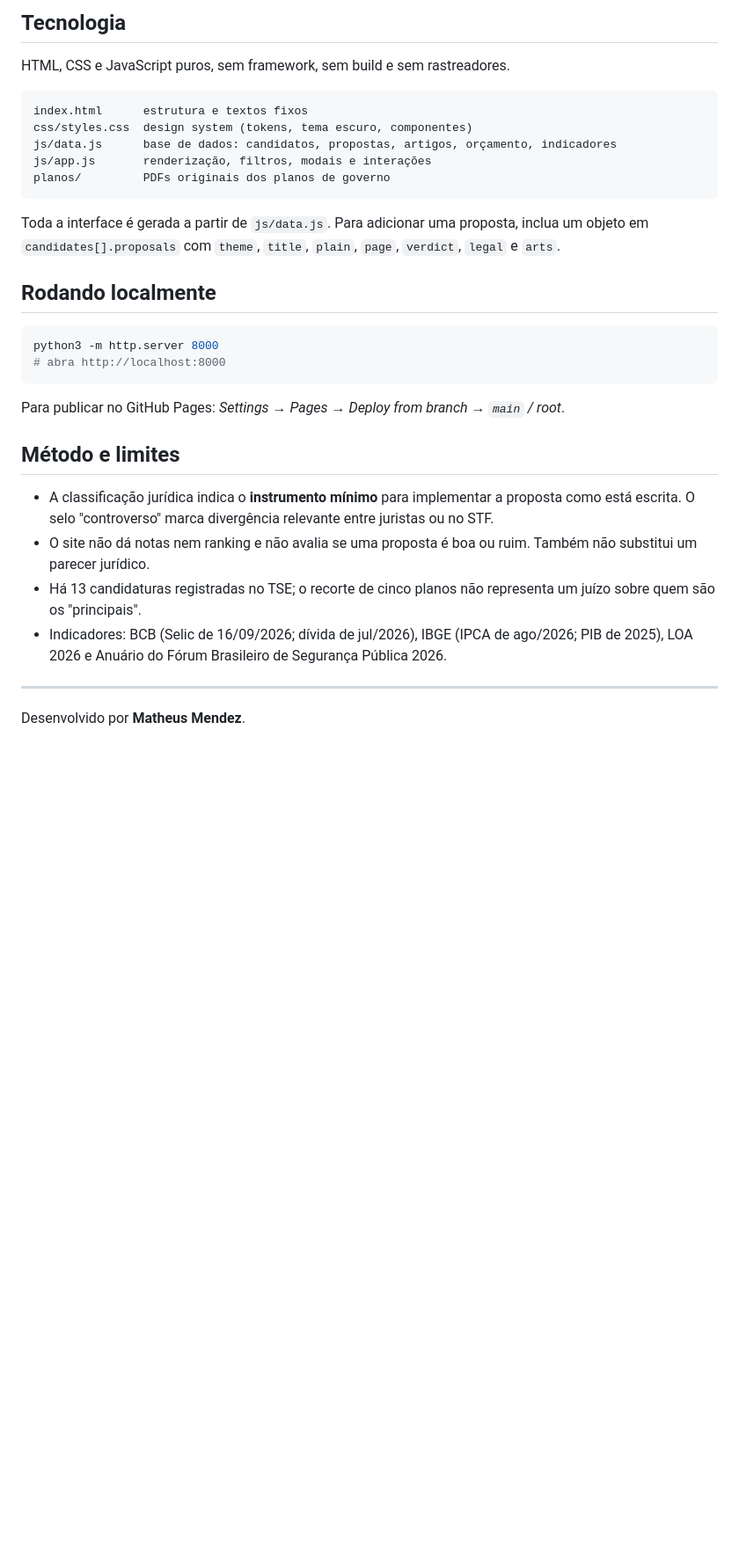
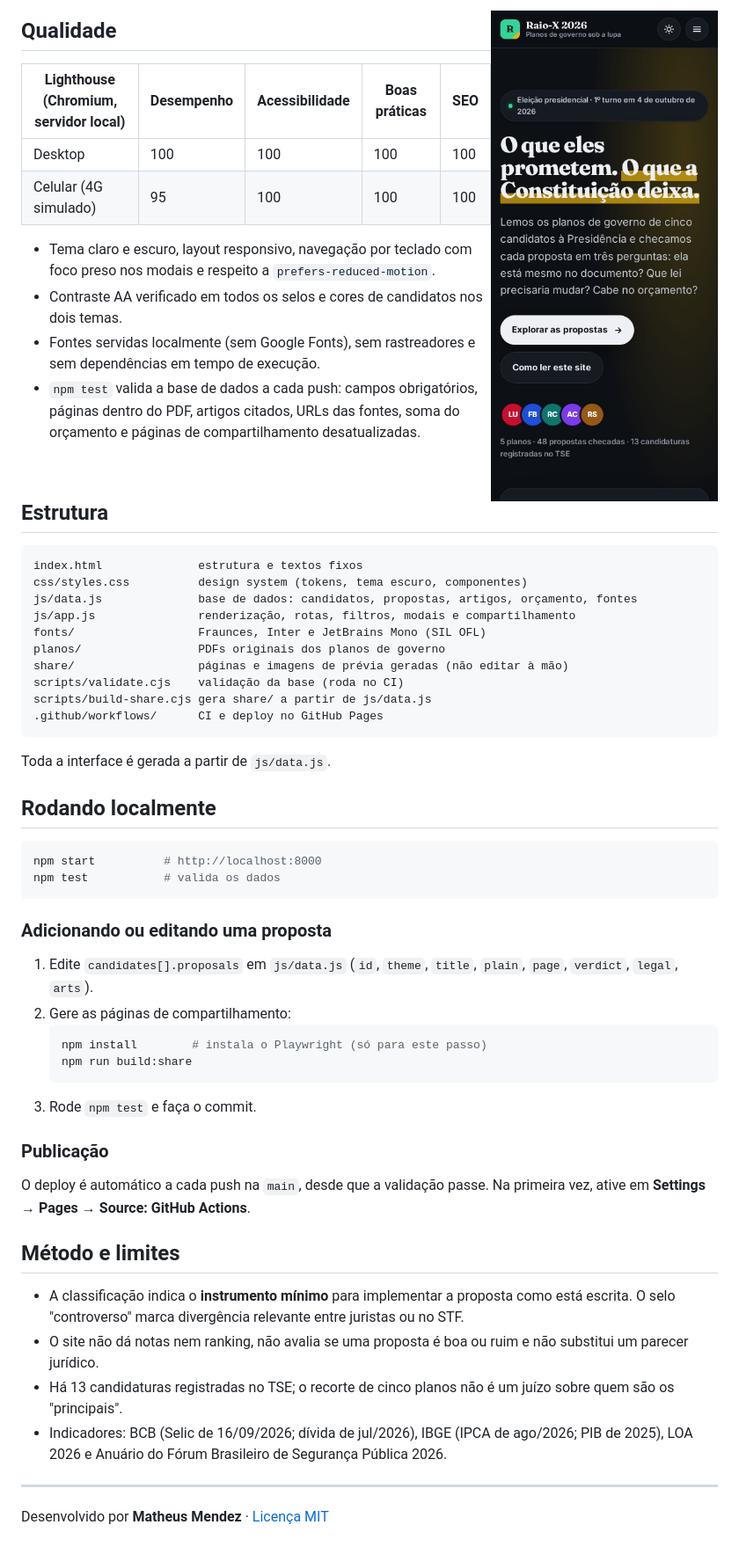
Before and after one commit to matheusmendez-ask/eleicoes-2026, a Markdown page: README.md, the part around the change printed below. Shown: that part at 88% size. Drawn GitHub-style; pictures changed too: docs/mobile-escuro.jpg (added); blank space fills up the shorter version.

````diff
--- a/README.md
+++ b/README.md
@@ -22,34 +36,65 @@ Cada proposta passa por três filtros:
 
-## Tecnologia
+<img src="docs/mobile-escuro.jpg" alt="Versão para celular no tema escuro" width="260" align="right">
 
-HTML, CSS e JavaScript puros, sem framework, sem build e sem rastreadores.
+## Qualidade
+
+| Lighthouse (Chromium, servidor local) | Desempenho | Acessibilidade | Boas práticas | SEO |
+|---|---|---|---|---|
+| Desktop | 100 | 100 | 100 | 100 |
+| Celular (4G simulado) | 95 | 100 | 100 | 100 |
+
+- Tema claro e escuro, layout responsivo, navegação por teclado com foco preso nos modais e respeito a `prefers-reduced-motion`.
+- Contraste AA verificado em todos os selos e cores de candidatos nos dois temas.
+- Fontes servidas localmente (sem Google Fonts), sem rastreadores e sem dependências em tempo de execução.
+- `npm test` valida a base de dados a cada push: campos obrigatórios, páginas dentro do PDF, artigos citados, URLs das fontes, soma do orçamento e páginas de compartilhamento desatualizadas.
+
+<br clear="right">
+
+## Estrutura
 
 ```
-index.html      estrutura e textos fixos
-css/styles.css  design system (tokens, tema escuro, componentes)
-js/data.js      base de dados: candidatos, propostas, artigos, orçamento, indicadores
-js/app.js       renderização, filtros, modais e interações
-planos/         PDFs originais dos planos de governo
+index.html              estrutura e textos fixos
+css/styles.css          design system (tokens, tema escuro, componentes)
+js/data.js              base de dados: candidatos, propostas, artigos, orçamento, fontes
+js/app.js               renderização, rotas, filtros, modais e compartilhamento
+fonts/                  Fraunces, Inter e JetBrains Mono (SIL OFL)
+planos/                 PDFs originais dos planos de governo
+share/                  páginas e imagens de prévia geradas (não editar à mão)
+scripts/validate.cjs    validação da base (roda no CI)
+scripts/build-share.cjs gera share/ a partir de js/data.js
+.github/workflows/      CI e deploy no GitHub Pages
 ```
 
-Toda a interface é gerada a partir de `js/data.js`. Para adicionar uma proposta, inclua um objeto em `candidates[].proposals` com `theme`, `title`, `plain`, `page`, `verdict`, `legal` e `arts`.
+Toda a interface é gerada a partir de `js/data.js`.
 
 ## Rodando localmente
 
 ```bash
-python3 -m http.server 8000
-# abra http://localhost:8000
+npm start          # http://localhost:8000
+npm test           # valida os dados
 ```
 
-Para publicar no GitHub Pages: *Settings → Pages → Deploy from branch → `main` / root*.
+### Adicionando ou editando uma proposta
+
+1. Edite `candidates[].proposals` em `js/data.js` (`id`, `theme`, `title`, `plain`, `page`, `verdict`, `legal`, `arts`).
+2. Gere as páginas de compartilhamento:
+   ```bash
+   npm install        # instala o Playwright (só para este passo)
+   npm run build:share
+   ```
+3. Rode `npm test` e faça o commit.
+
+### Publicação
+
+O deploy é automático a cada push na `main`, desde que a validação passe. Na primeira vez, ative em **Settings → Pages → Source: GitHub Actions**.
 
 ## Método e limites
 
-- A classificação jurídica indica o **instrumento mínimo** para implementar a proposta como está escrita. O selo "controverso" marca divergência relevante entre juristas ou no STF.
-- O site não dá notas nem ranking e não avalia se uma proposta é boa ou ruim. Também não substitui um parecer jurídico.
-- Há 13 candidaturas registradas no TSE; o recorte de cinco planos não representa um juízo sobre quem são os "principais".
+- A classificação indica o **instrumento mínimo** para implementar a proposta como está escrita. O selo "controverso" marca divergência relevante entre juristas ou no STF.
+- O site não dá notas nem ranking, não avalia se uma proposta é boa ou ruim e não substitui um parecer jurídico.
+- Há 13 candidaturas registradas no TSE; o recorte de cinco planos não é um juízo sobre quem são os "principais".
 - Indicadores: BCB (Selic de 16/09/2026; dívida de jul/2026), IBGE (IPCA de ago/2026; PIB de 2025), LOA 2026 e Anuário do Fórum Brasileiro de Segurança Pública 2026.
 
 ---
 
-Desenvolvido por **Matheus Mendez**.
+Desenvolvido por **Matheus Mendez** · [Licença MIT](LICENSE)
````
Also changed, not shown: other parts of README.md (+25 -11 lines), docs/comparar.jpg (added), docs/home.jpg (added), docs/proposta.jpg (added).
